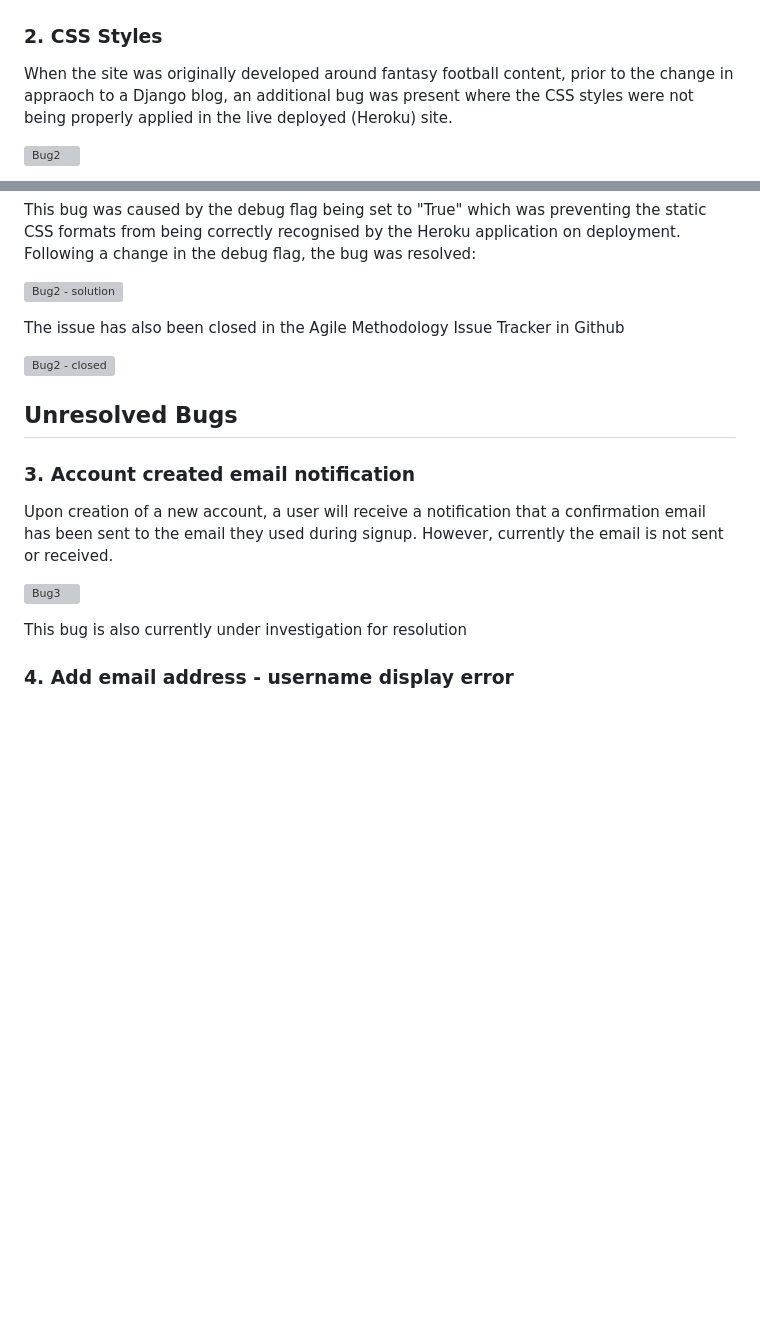
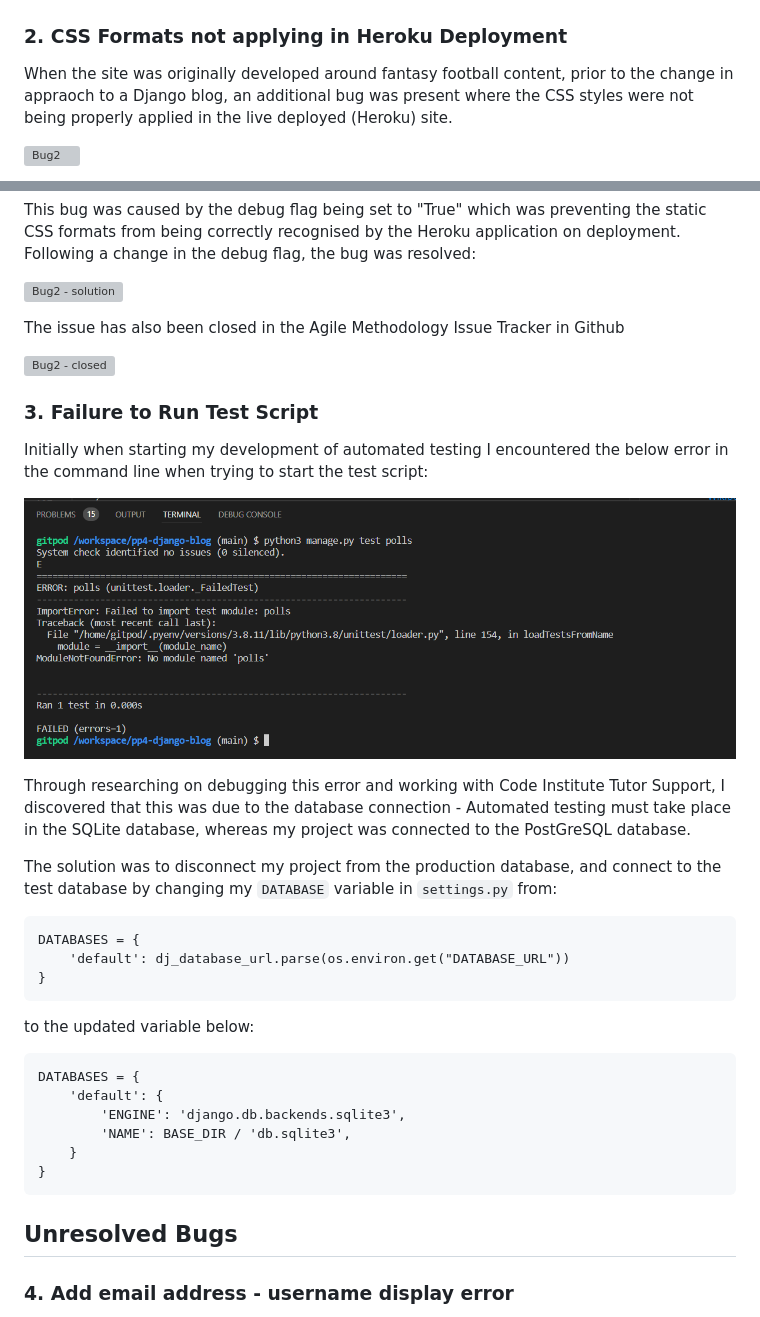
Before and after one commit to dkelly255/PP4-Fantasy-Football-Centre, a Markdown page: BUGS.md, 2 parts joined by grey strips. Rendered like a GitHub page; pictures changed too: readme/bug6_testing_failure.png (added); blank space fills up the shorter version; grey boxes are pictures that could not be loaded.

Commit message:
Add test failure bug & close

````diff
--- a/BUGS.md
+++ b/BUGS.md
@@ -17,7 +17,7 @@ In keeping with the Agile methodology I am using to manage this project, the iss
 
 ![Error resolution](readme/bug1_closed.png)
 
-### 2. CSS Styles
+### 2. CSS Formats not applying in Heroku Deployment
 
 When the site was originally developed around fantasy football content, prior to the change in appraoch to a Django blog, an additional bug was present where the CSS styles were not being properly applied in the live deployed (Heroku) site.
 
@@ -35,17 +35,33 @@ The issue has also been closed in the Agile Methodology Issue Tracker in Github
 
 ![Bug2 - closed](readme/bug2-closed.png)
 
+### 3. Failure to Run Test Script
+Initially when starting my development of automated testing I encountered the below error in the command line when trying to start the test script:
+
+![Bug3](readme/bug6_testing_failure.png)
+
+Through researching on debugging this error and working with Code Institute Tutor Support, I discovered that this was due to the database connection - Automated testing must take place in the SQLite database, whereas my project was connected to the PostGreSQL database.
+
+The solution was to disconnect my project from the production database, and connect to the test database by changing my `DATABASE` variable in `settings.py` from:
+
+```
+DATABASES = {
+    'default': dj_database_url.parse(os.environ.get("DATABASE_URL"))
+}
+```
+to the updated variable below:
+
+```
+DATABASES = {
+    'default': {
+        'ENGINE': 'django.db.backends.sqlite3',
+        'NAME': BASE_DIR / 'db.sqlite3',
+    }
+}
+```
+
 ## Unresolved Bugs
 
-
-
-### 3. Account created email notification
-
-Upon creation of a new account, a user will receive a notification that a confirmation email has been sent to the email they used during signup. However, currently the email is not sent or received.
-
-![Bug3](readme/bug3-emailnotification.png)
-
-This bug is also currently under investigation for resolution
 
 ### 4. Add email address - username display error
 
````
